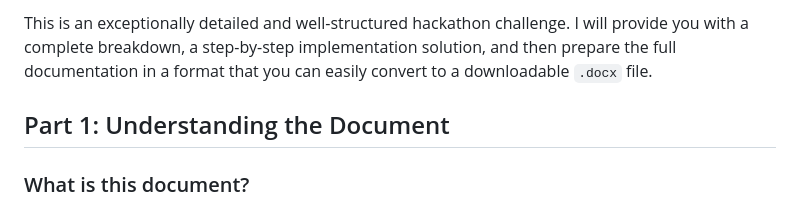
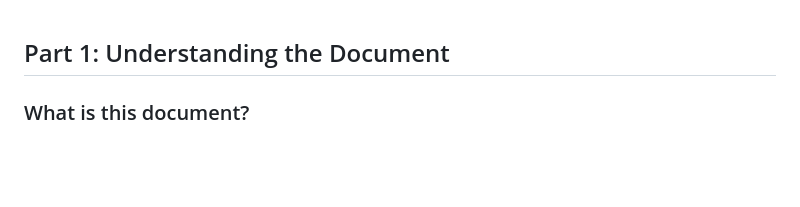
Before and after one commit to praveenkumarpentamalla/NETRA, a Markdown page: deepseek.md, the part around the change. GitHub-like rendering; blank space fills up the shorter version.

```diff
--- a/deepseek.md
+++ b/deepseek.md
@@ -1,5 +1,3 @@
-This is an exceptionally detailed and well-structured hackathon challenge. I will provide you with a complete breakdown, a step-by-step implementation solution, and then prepare the full documentation in a format that you can easily convert to a downloadable `.docx` file.
-
 ## Part 1: Understanding the Document
 
 ### What is this document?
```
